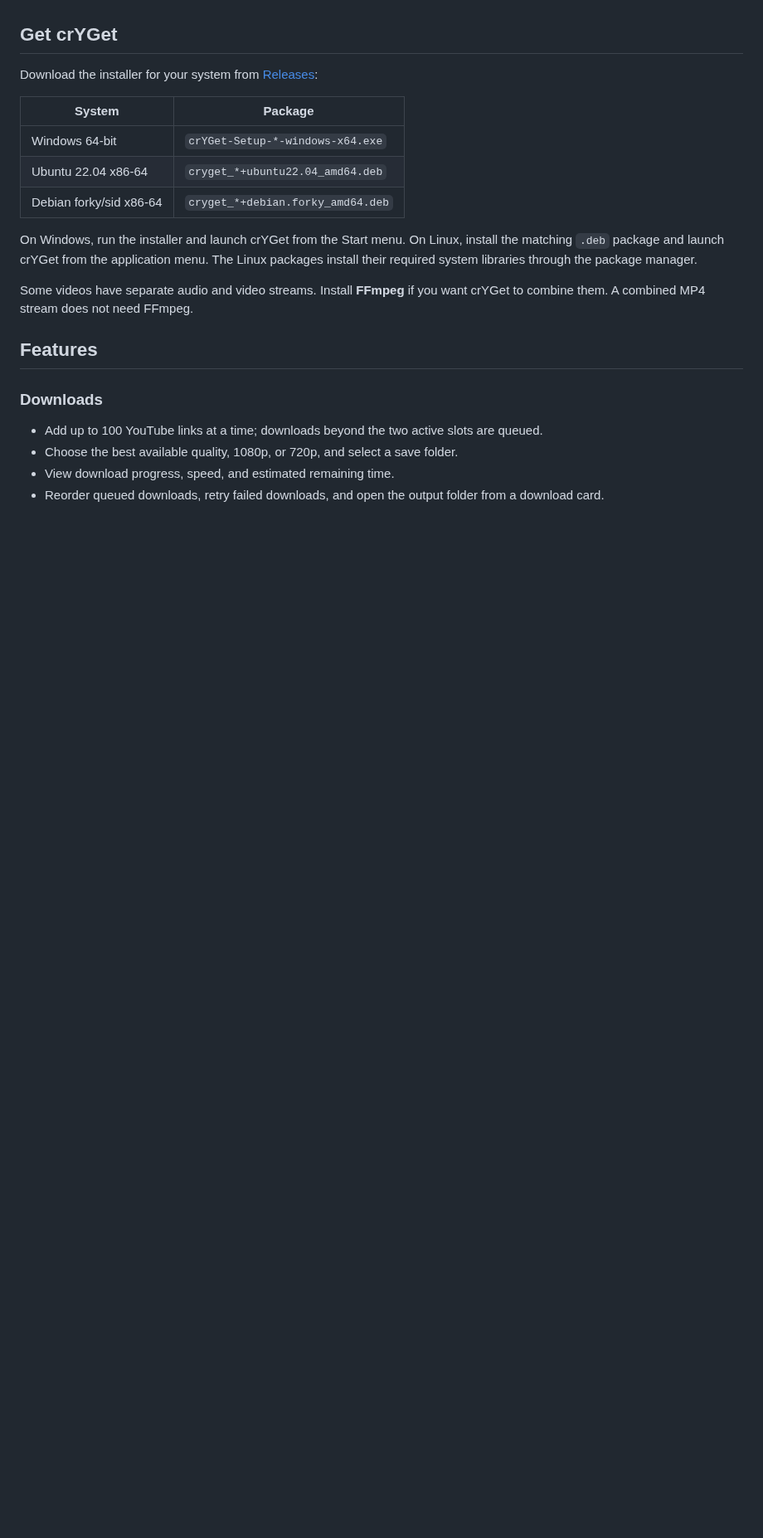
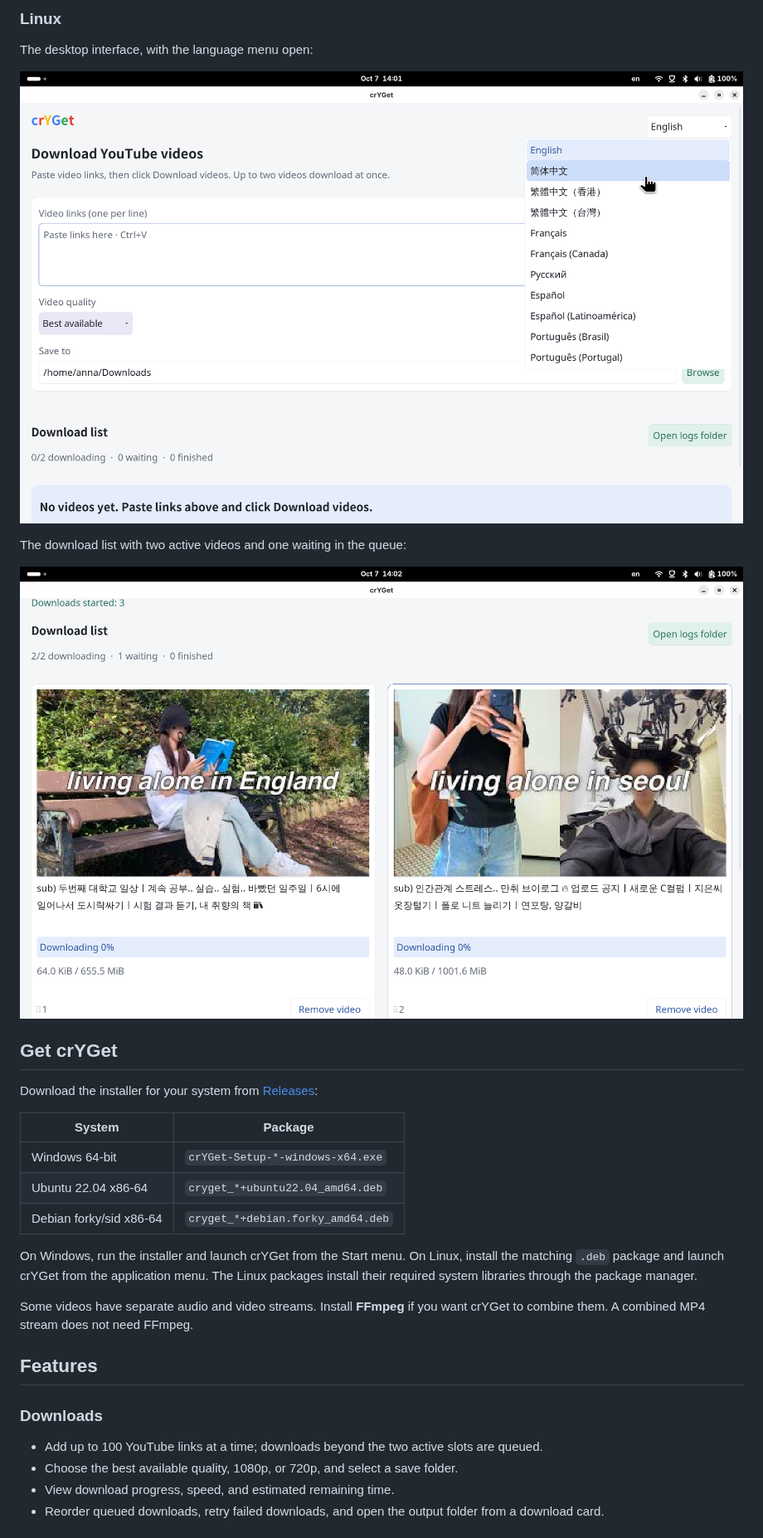
Before and after one commit to Annawu06/crYGet, a Markdown page: README.md, the part around one of its changes. Shown at 83% size. GitHub-like rendering; pictures changed too: screenshots/linux-download-queue.png (added), screenshots/linux-language-menu.png (added); blank space fills up the shorter version.

Commit message:
Add Windows and Linux screenshots to README

```diff
--- a/README.md
+++ b/README.md
@@ -4,12 +19,21 @@ crYGet is a desktop application for downloading YouTube videos. It is written in
+### Linux
+
+The desktop interface, with the language menu open:
+
+![crYGet language menu on Linux](screenshots/linux-language-menu.png)
+
+The download list with two active videos and one waiting in the queue:
+
+![crYGet download queue on Linux](screenshots/linux-download-queue.png)
 
 ## Get crYGet
 
 Download the installer for your system from [Releases](https://github.com/Annawu06/crYGet/releases):
 
-| System                  | Package                           |
-| ----------------------- | --------------------------------- |
-| Windows 64-bit          | `crYGet-Setup-*-windows-x64.exe`  |
-| Ubuntu 22.04 x86-64     | `cryget_*+ubuntu22.04_amd64.deb`  |
+| System | Package |
+| --- | --- |
+| Windows 64-bit | `crYGet-Setup-*-windows-x64.exe` |
+| Ubuntu 22.04 x86-64 | `cryget_*+ubuntu22.04_amd64.deb` |
 | Debian forky/sid x86-64 | `cryget_*+debian.forky_amd64.deb` |
 
 On Windows, run the installer and launch crYGet from the Start menu. On Linux, install the matching `.deb` package and launch crYGet from the application menu. The Linux packages install their required system libraries through the package manager.
```
Also changed, not shown: other parts of README.md (+15 -0 lines), screenshots/windows-download-progress.png (added), screenshots/windows-links.png (added).
